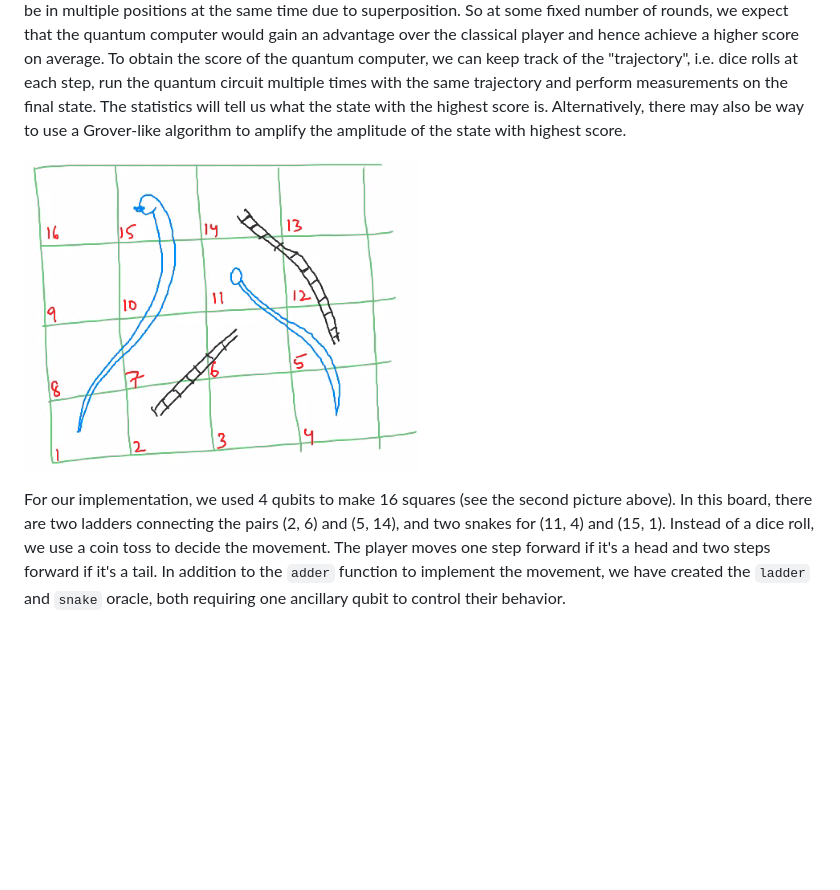
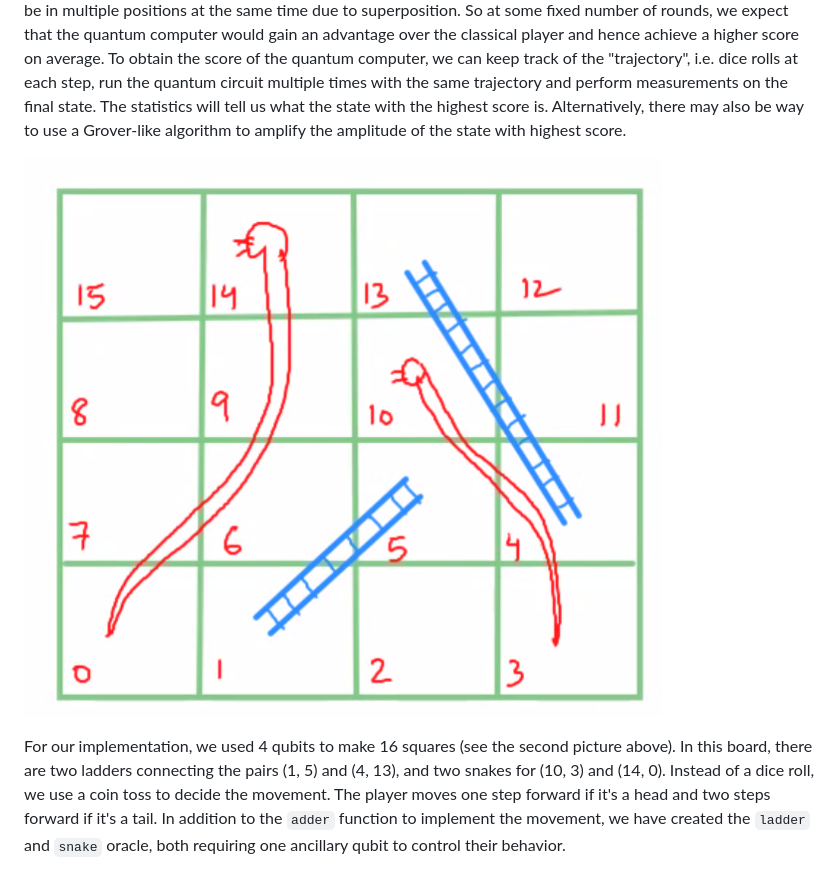
Before and after one commit to qiskit-community/QCHack-2022, a Markdown page: quantum_snake_ladder/README.md, the part around the change. GitHub-like rendering; pictures changed too: quantum_snake_ladder/img/quantum.png; blank space fills up the shorter version.

Commit message:
Figure updated

```diff
--- a/quantum_snake_ladder/README.md
+++ b/quantum_snake_ladder/README.md
@@ -8,4 +8,4 @@ In this project, what we intended to create is a quantum version of the game, wh
 
 ![](img/quantum.png)
 
-For our implementation, we used 4 qubits to make 16 squares (see the second picture above). In this board, there are two ladders connecting the pairs (2, 6) and (5, 14), and two snakes for (11, 4) and (15, 1). Instead of a dice roll, we use a coin toss to decide the movement. The player moves one step forward if it's a head and two steps forward if it's a tail. In addition to the `adder` function to implement the movement, we have created the `ladder` and `snake` oracle, both requiring one ancillary qubit to control their behavior.
+For our implementation, we used 4 qubits to make 16 squares (see the second picture above). In this board, there are two ladders connecting the pairs (1, 5) and (4, 13), and two snakes for (10, 3) and (14, 0). Instead of a dice roll, we use a coin toss to decide the movement. The player moves one step forward if it's a head and two steps forward if it's a tail. In addition to the `adder` function to implement the movement, we have created the `ladder` and `snake` oracle, both requiring one ancillary qubit to control their behavior.
```
